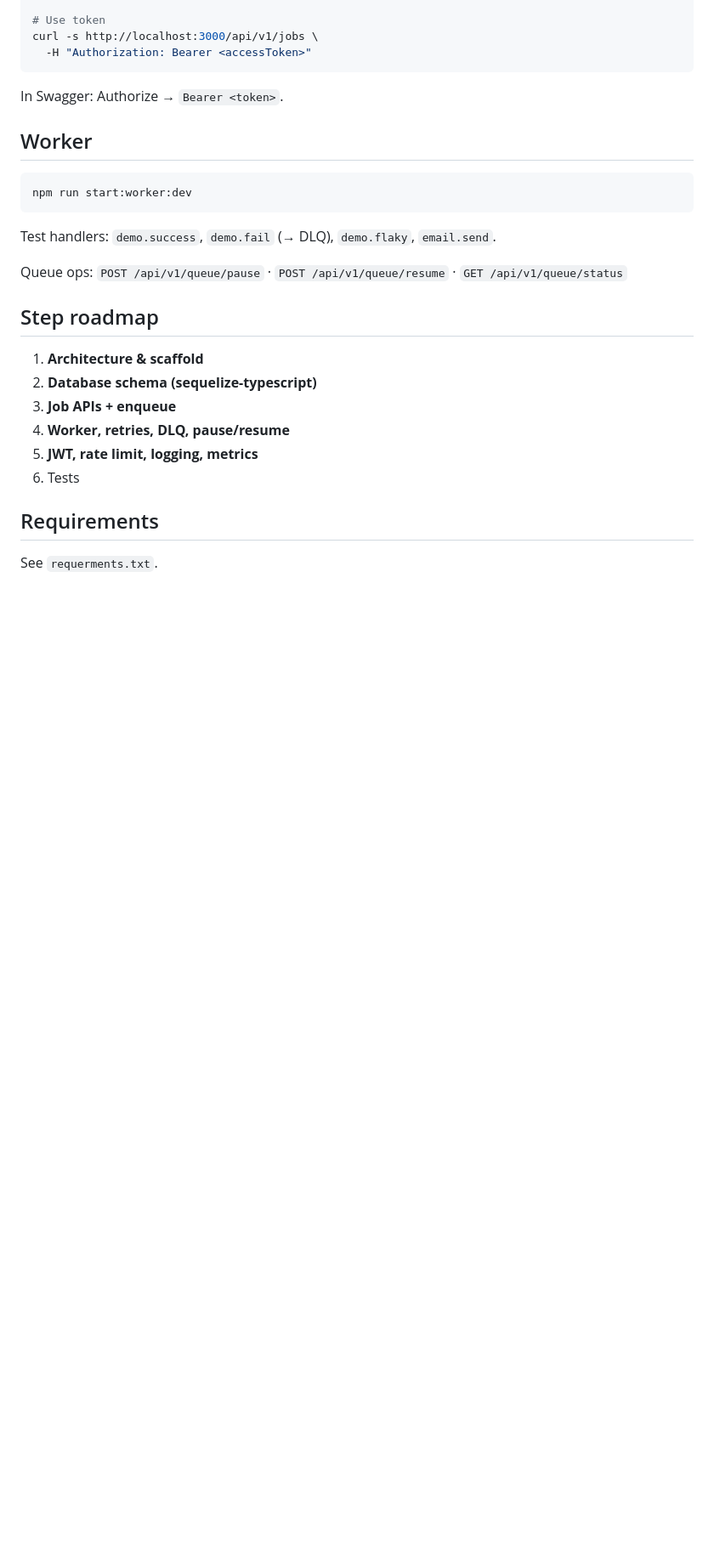
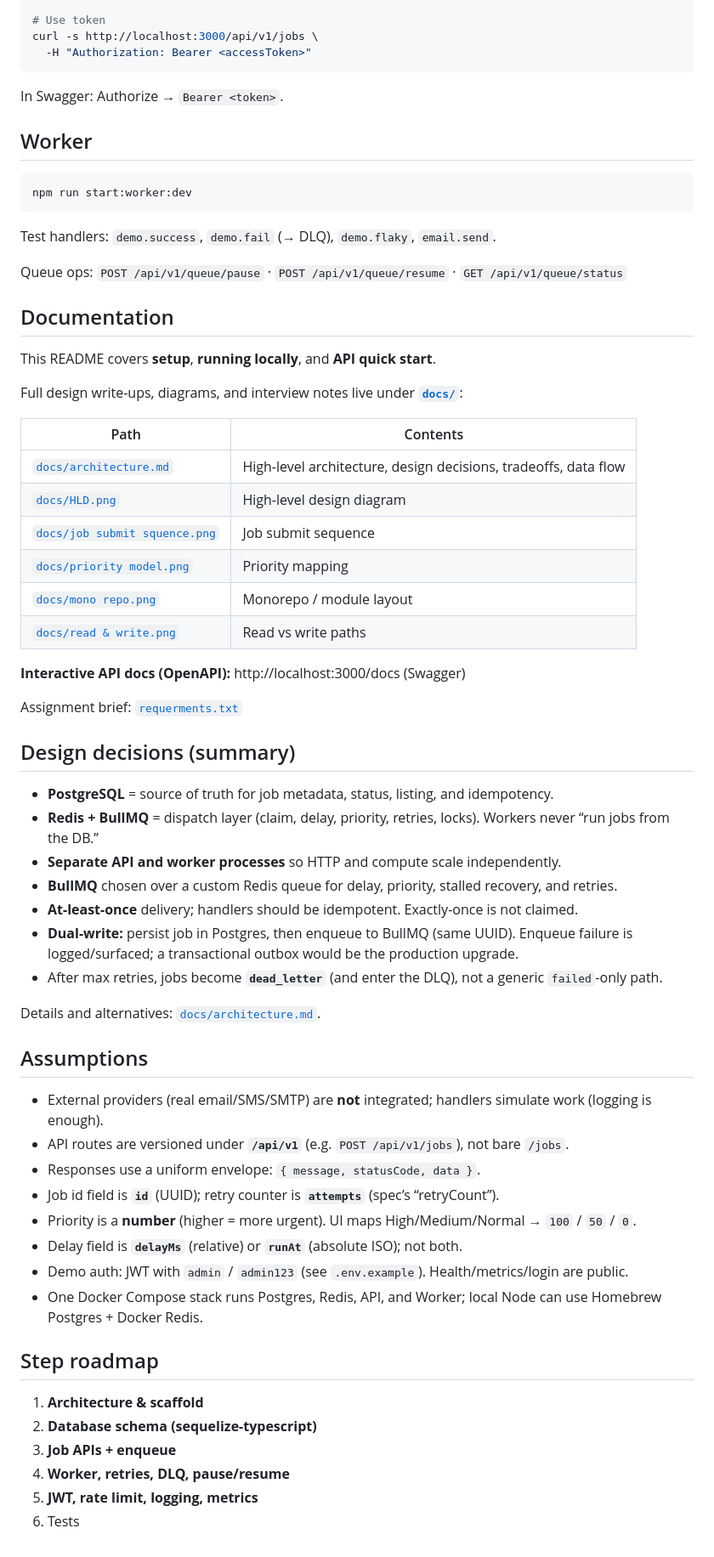
Before and after one commit to MahanteshNaikD/Async-job-process, a Markdown page: README.md, the part around one of its changes. Shown at 85% size. Rendered like a GitHub page; blank space fills up the shorter version.

```diff
--- a/README.md
+++ b/README.md
@@ -169,6 +173,48 @@ Test handlers: `demo.success`, `demo.fail` (→ DLQ), `demo.flaky`, `email.send`
 
 Queue ops: `POST /api/v1/queue/pause` · `POST /api/v1/queue/resume` · `GET /api/v1/queue/status`
 
+## Documentation
+
+This README covers **setup**, **running locally**, and **API quick start**.
+
+Full design write-ups, diagrams, and interview notes live under **[`docs/`](docs/)**:
+
+| Path | Contents |
+|------|----------|
+| [`docs/architecture.md`](docs/architecture.md) | High-level architecture, design decisions, tradeoffs, data flow |
+| [`docs/HLD.png`](docs/HLD.png) | High-level design diagram |
+| [`docs/job submit squence.png`](docs/job%20submit%20squence.png) | Job submit sequence |
+| [`docs/priority model.png`](docs/priority%20model.png) | Priority mapping |
+| [`docs/mono repo.png`](docs/mono%20repo.png) | Monorepo / module layout |
+| [`docs/read & write.png`](docs/read%20%26%20write.png) | Read vs write paths |
+
+**Interactive API docs (OpenAPI):** http://localhost:3000/docs (Swagger)
+
+Assignment brief: [`requerments.txt`](requerments.txt)
+
+## Design decisions (summary)
+
+- **PostgreSQL** = source of truth for job metadata, status, listing, and idempotency.
+- **Redis + BullMQ** = dispatch layer (claim, delay, priority, retries, locks). Workers never “run jobs from the DB.”
+- **Separate API and worker processes** so HTTP and compute scale independently.
+- **BullMQ** chosen over a custom Redis queue for delay, priority, stalled recovery, and retries.
+- **At-least-once** delivery; handlers should be idempotent. Exactly-once is not claimed.
+- **Dual-write:** persist job in Postgres, then enqueue to BullMQ (same UUID). Enqueue failure is logged/surfaced; a transactional outbox would be the production upgrade.
+- After max retries, jobs become **`dead_letter`** (and enter the DLQ), not a generic `failed`-only path.
+
+Details and alternatives: [`docs/architecture.md`](docs/architecture.md).
+
+## Assumptions
+
+- External providers (real email/SMS/SMTP) are **not** integrated; handlers simulate work (logging is enough).
+- API routes are versioned under **`/api/v1`** (e.g. `POST /api/v1/jobs`), not bare `/jobs`.
+- Responses use a uniform envelope: `{ message, statusCode, data }`.
+- Job id field is **`id`** (UUID); retry counter is **`attempts`** (spec’s “retryCount”).
+- Priority is a **number** (higher = more urgent). UI maps High/Medium/Normal → `100` / `50` / `0`.
+- Delay field is **`delayMs`** (relative) or **`runAt`** (absolute ISO); not both.
+- Demo auth: JWT with `admin` / `admin123` (see `.env.example`). Health/metrics/login are public.
+- One Docker Compose stack runs Postgres, Redis, API, and Worker; local Node can use Homebrew Postgres + Docker Redis.
+
 ## Step roadmap
 
 1. **Architecture & scaffold**
@@ -177,7 +223,3 @@ Queue ops: `POST /api/v1/queue/pause` · `POST /api/v1/queue/resume` · `GET /ap
 4. **Worker, retries, DLQ, pause/resume**
 5. **JWT, rate limit, logging, metrics**
 6. Tests
-
-## Requirements
-
-See `requerments.txt`.
```
Also changed, not shown: other parts of README.md (+6 -2 lines).
